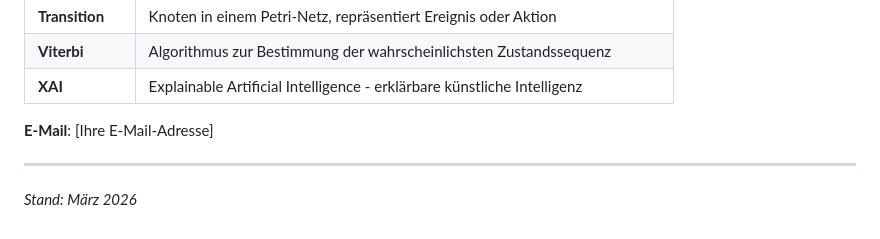
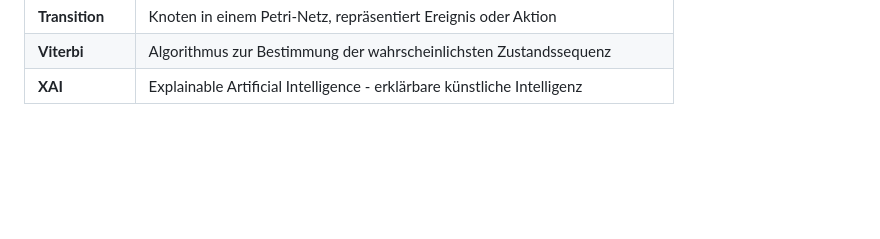
Before and after one commit to pkoopongithub/ARS_ExplainableAI, a Markdown page: ARSXAI2.md, the part around the change. Drawn GitHub-style; blank space fills up the shorter version.

```diff
--- a/ARSXAI2.md
+++ b/ARSXAI2.md
@@ -555,9 +555,3 @@ A: Mit einem vortrainierten Sentence-Transformer-Modell, das Texte in Vektoren u
 | **Transition** | Knoten in einem Petri-Netz, repräsentiert Ereignis oder Aktion |
 | **Viterbi** | Algorithmus zur Bestimmung der wahrscheinlichsten Zustandssequenz |
 | **XAI** | Explainable Artificial Intelligence - erklärbare künstliche Intelligenz |
-
-**E-Mail**: [Ihre E-Mail-Adresse]
-
----
-
-*Stand: März 2026*
```
